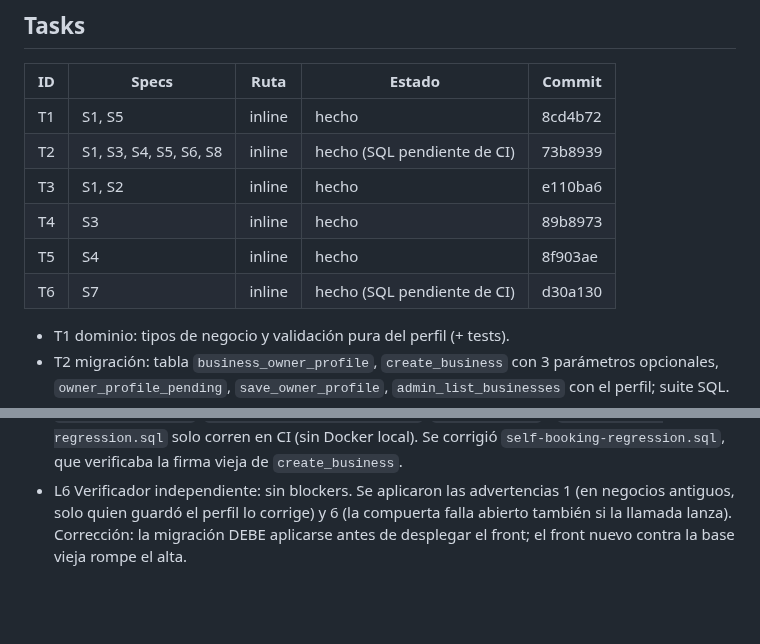
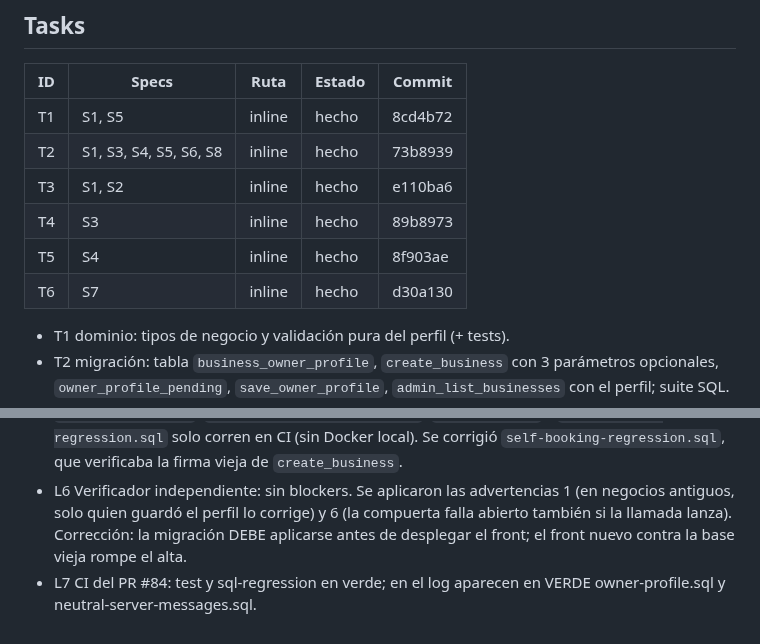
Before and after one commit to daurygg/Citelis, a Markdown page: odd/tasks/owner-profile.md, 2 parts joined by grey strips. Drawn GitHub-style; blank space fills up the shorter version.

Commit message:
docs(odd): CI en verde del perfil de quien administra

```diff
--- a/odd/tasks/owner-profile.md
+++ b/odd/tasks/owner-profile.md
@@ -19,11 +19,11 @@ Rama: `feat/owner-profile` → PR a `develop`, un solo PR con commits por unidad
 | ID | Specs | Ruta | Estado | Commit |
 |---|---|---|---|---|
 | T1 | S1, S5 | inline | hecho | 8cd4b72 |
-| T2 | S1, S3, S4, S5, S6, S8 | inline | hecho (SQL pendiente de CI) | 73b8939 |
+| T2 | S1, S3, S4, S5, S6, S8 | inline | hecho | 73b8939 |
 | T3 | S1, S2 | inline | hecho | e110ba6 |
 | T4 | S3 | inline | hecho | 89b8973 |
 | T5 | S4 | inline | hecho | 8f903ae |
-| T6 | S7 | inline | hecho (SQL pendiente de CI) | d30a130 |
+| T6 | S7 | inline | hecho | d30a130 |
 
 - T1 dominio: tipos de negocio y validación pura del perfil (+ tests).
 - T2 migración: tabla `business_owner_profile`, `create_business` con 3 parámetros opcionales, `owner_profile_pending`, `save_owner_profile`, `admin_list_businesses` con el perfil; suite SQL.
@@ -42,3 +42,4 @@ Ruta: todo inline (sin motivo de escritor paralelo). Riesgo: item 1 (tabla y dat
 - L4 Decisión: datos personales en tabla aparte sin SELECT directo (S6). Sin Docker local: las suites SQL se validan en CI.
 - L5 Verificación local: `npm run typecheck` OK; `npm run test:run` 737 OK (RED observado en ownerProfile, onboarding, authErrors y subscriptionAdmin antes de implementar). Formulario revisado en Chromium (errores al enviar vacío, envío limpio, chip seleccionado). Las suites `owner-profile.sql`, `neutral-server-messages.sql`, `employees.sql` y `self-booking-regression.sql` solo corren en CI (sin Docker local). Se corrigió `self-booking-regression.sql`, que verificaba la firma vieja de `create_business`.
 - L6 Verificador independiente: sin blockers. Se aplicaron las advertencias 1 (en negocios antiguos, solo quien guardó el perfil lo corrige) y 6 (la compuerta falla abierto también si la llamada lanza). Corrección: la migración DEBE aplicarse antes de desplegar el front; el front nuevo contra la base vieja rompe el alta.
+- L7 CI del PR #84: test y sql-regression en verde; en el log aparecen en VERDE owner-profile.sql y neutral-server-messages.sql.
```
